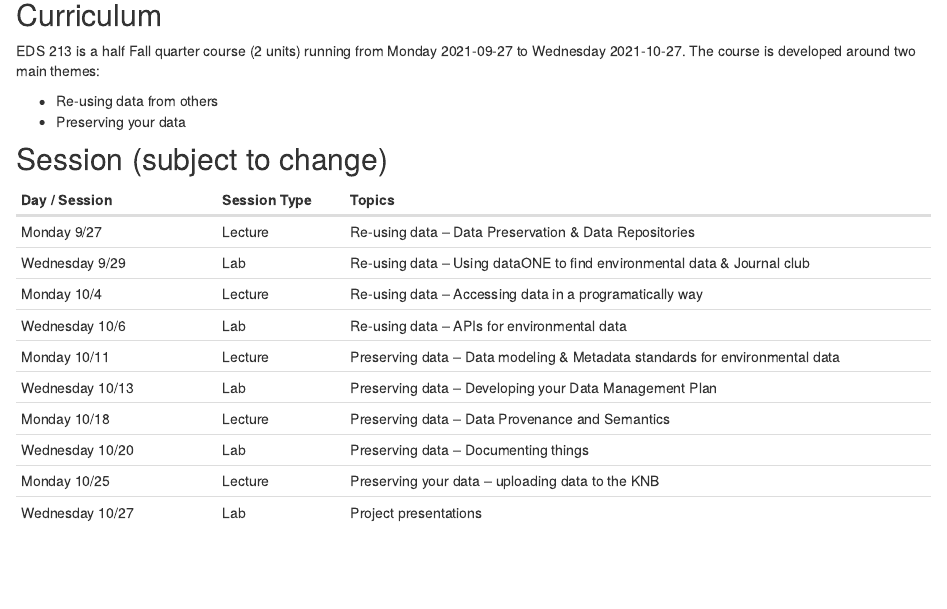
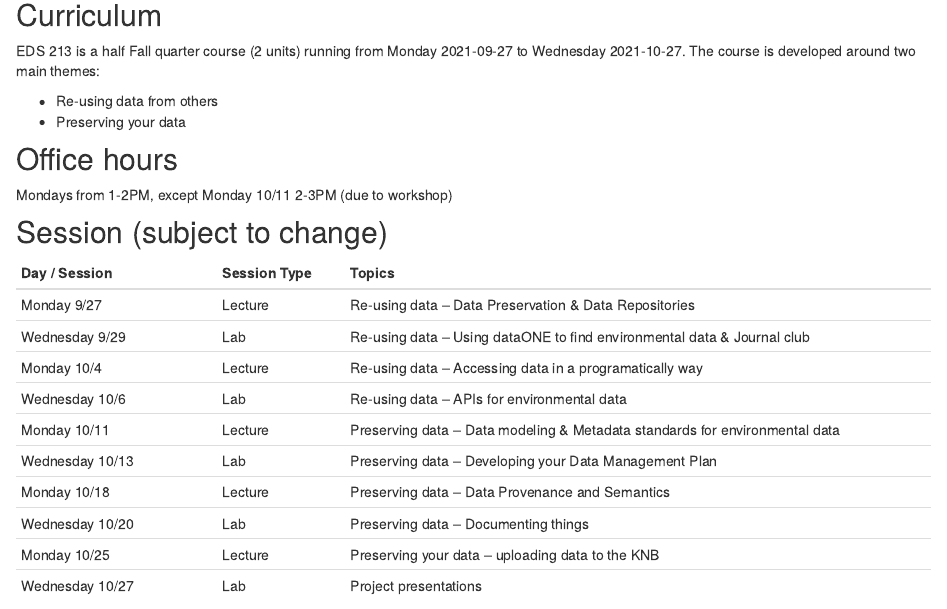
Before and after one commit to brunj7/EDS-213-metadata, an R Markdown document (index.Rmd): the page in a window 1100 px wide, from 690 px down. Rendered offline with R 4.5, knitr and Pandoc, with nearby package versions; drawn as R Markdown's standard HTML page in place of the format the file asks for.

Commit message:
adding office hours

````diff
--- a/index.Rmd
+++ b/index.Rmd
@@ -56,6 +56,10 @@ EDS 213 is a half Fall quarter course (2 units) running from Monday 2021-09-27 t
 - Re-using data from others
 - Preserving your data
 
+## Office hours
+
+Mondays from 1-2PM, except Monday 10/11 2-3PM (due to workshop)
+
 ## Session (subject to change)
 
 ```{r echo=FALSE, message=FALSE}
````
Also changed, not shown: docs/search.json, 1 other file.
